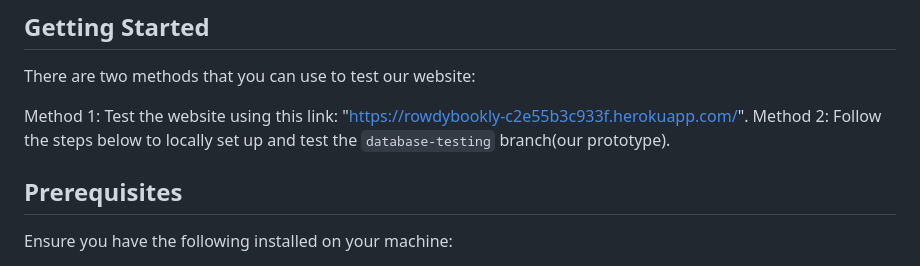
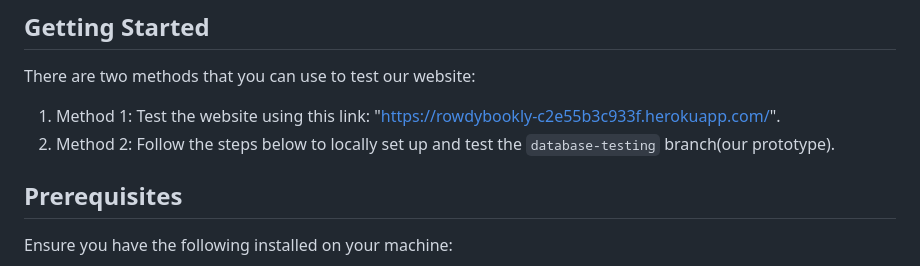
Before and after one commit to pilar-sol/RowdyBookly, a Markdown page: README.md, the part around the change. Drawn GitHub-style.

```diff
--- a/README.md
+++ b/README.md
@@ -21,8 +21,8 @@ This guide provides instructions specifically for setting up and testing the dat
 ## Getting Started
 There are two methods that you can use to test our website:
 
-Method 1: Test the website using this link: "https://rowdybookly-c2e55b3c933f.herokuapp.com/".
-Method 2: Follow the steps below to locally set up and test the `database-testing` branch(our prototype).
+1. Method 1: Test the website using this link: "https://rowdybookly-c2e55b3c933f.herokuapp.com/".
+2. Method 2: Follow the steps below to locally set up and test the `database-testing` branch(our prototype).
 
 
 
```
